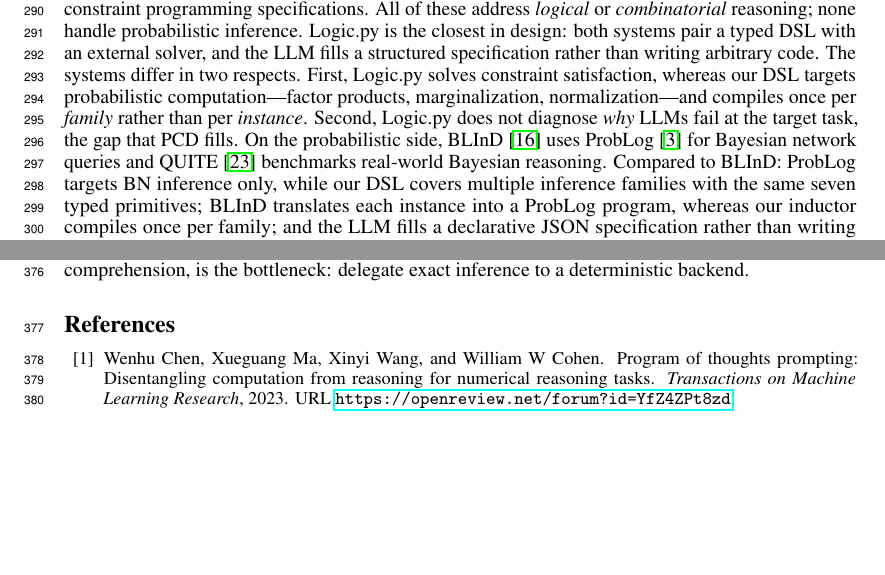
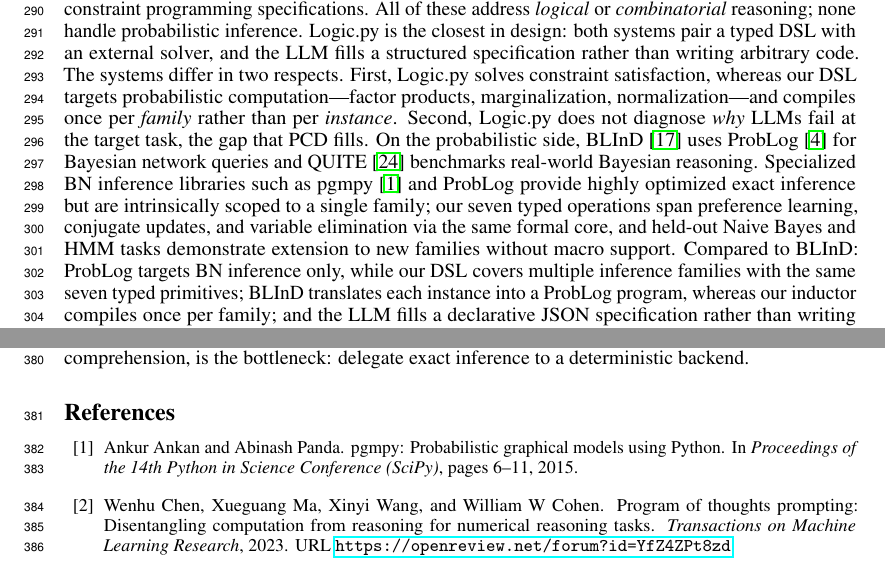
Before and after one commit to treerobin06/pcd-dsl-neurips2026, a LaTeX paper (meta-skill/paper/main.tex): two parts of pages 9 and 11 of 21, joined at a grey line, cut so that both start at the same text, the shorter picture padded with empty space. Compiled offline with pdfLaTeX.

Commit message:
refactor(framing-pivot): pgmpy 攻势 framing — Related Work 主动提 (Tree 二次质疑)
Tree 担心: "pgmpy 不提会不会被审稿人问 这是解决方案为什么不用?"

判断: 主动提比让 reviewer 自己想到更安全 — 答案在 paper 里就不会被问。

操作:
- Related Work L652 加一句:
  "Specialized BN inference libraries such as pgmpy~\citep{ankan2015pgmpy}
   and ProbLog provide highly optimized exact inference but are intrinsically
   scoped to a single family; our seven typed operations span preference
   learning, conjugate updates, and variable elimination via the same formal
   core, and held-out Naive Bayes and HMM tasks demonstrate extension to new
   families without macro support."

定位 (重要):
- pgmpy 出现位置仅在 Related Work scope contrast 段
- **不在** baseline 表 / **不在** 数值验证段（避免 "we use pgmpy as gold"）
- 攻势 framing: pgmpy = BN-only specialized library; ours = family-agnostic backend

Sanity: pdflatex ✓ (21 pages), sync push aa7bdee 成功

Co-Authored-By: Claude Opus 4.7 (1M context) <noreply@anthropic.com>

```diff
--- a/meta-skill/paper/main.tex
+++ b/meta-skill/paper/main.tex
@@ -641,6 +641,7 @@ All of these address \emph{logical} or \emph{combinatorial} reasoning; none hand
 Logic.py is the closest in design: both systems pair a typed DSL with an external solver, and the LLM fills a structured specification rather than writing arbitrary code.
 The systems differ in two respects. First, Logic.py solves constraint satisfaction, whereas our DSL targets probabilistic computation---factor products, marginalization, normalization---and compiles once per \emph{family} rather than per \emph{instance}. Second, Logic.py does not diagnose \emph{why} LLMs fail at the target task, the gap that PCD fills.
 On the probabilistic side, BLInD~\citep{nafar2025blind} uses ProbLog~\citep{deraedt2007problog} for Bayesian network queries and QUITE~\citep{schrader2024quite} benchmarks real-world Bayesian reasoning.
+Specialized BN inference libraries such as pgmpy~\citep{ankan2015pgmpy} and ProbLog provide highly optimized exact inference but are intrinsically scoped to a single family; our seven typed operations span preference learning, conjugate updates, and variable elimination via the same formal core, and held-out Naive Bayes and HMM tasks demonstrate extension to new families without macro support.
 Compared to BLInD: ProbLog targets BN inference only, while our DSL covers multiple inference families with the same seven typed primitives; BLInD translates each instance into a ProbLog program, whereas our inductor compiles once per family; and the LLM fills a declarative JSON specification rather than writing PPL code, eliminating syntax errors as a failure mode.
 Neither BLInD nor QUITE separates parsing, computation, and decision as distinct failure modes.
 LLM-BI~\citep{huang2025llmbi} also translates natural language into a structured JSON specification for probabilistic modeling, but targets continuous Bayesian inference via MCMC; it automates \emph{model specification} such as choosing priors and likelihoods, not \emph{inference computation} on a given model, and does not compile reusable solvers.
```
Also changed, not shown: meta-skill/paper/CLAUDE.md (+1 -0 lines).
